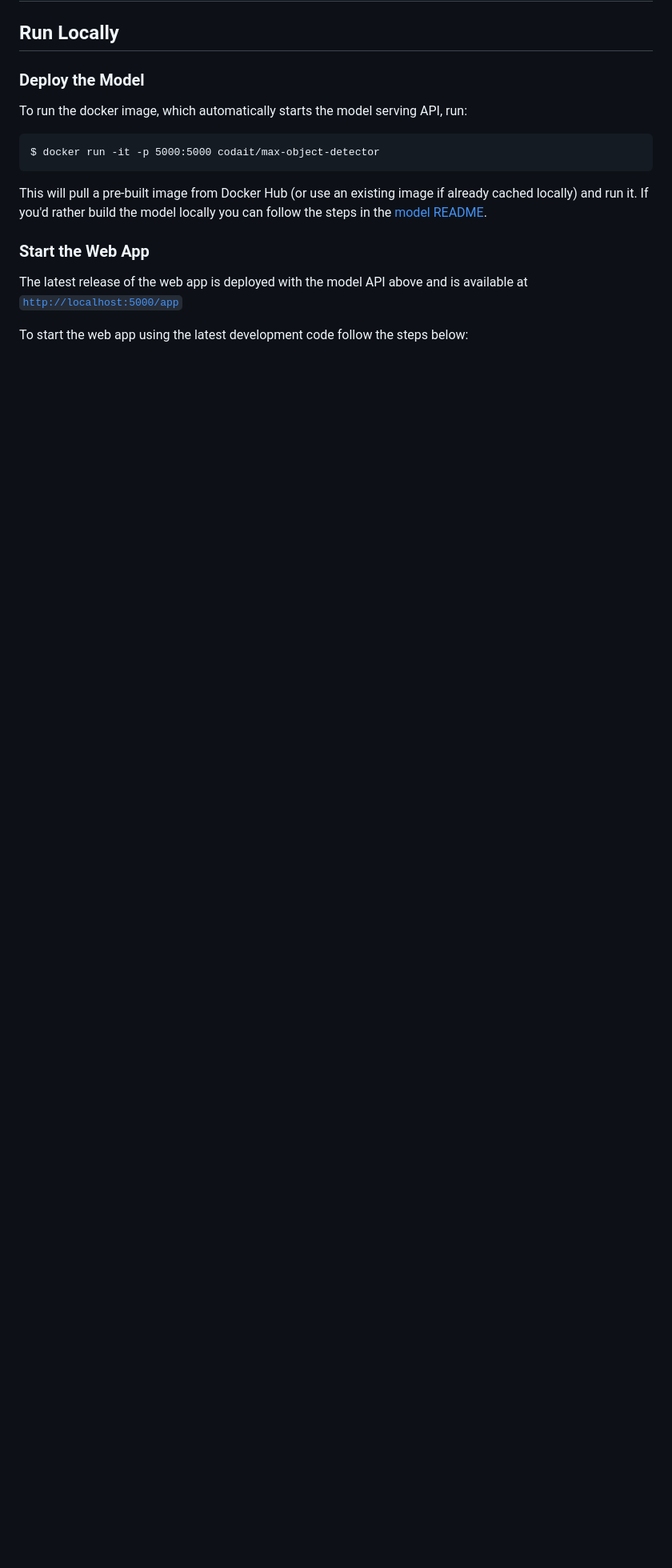
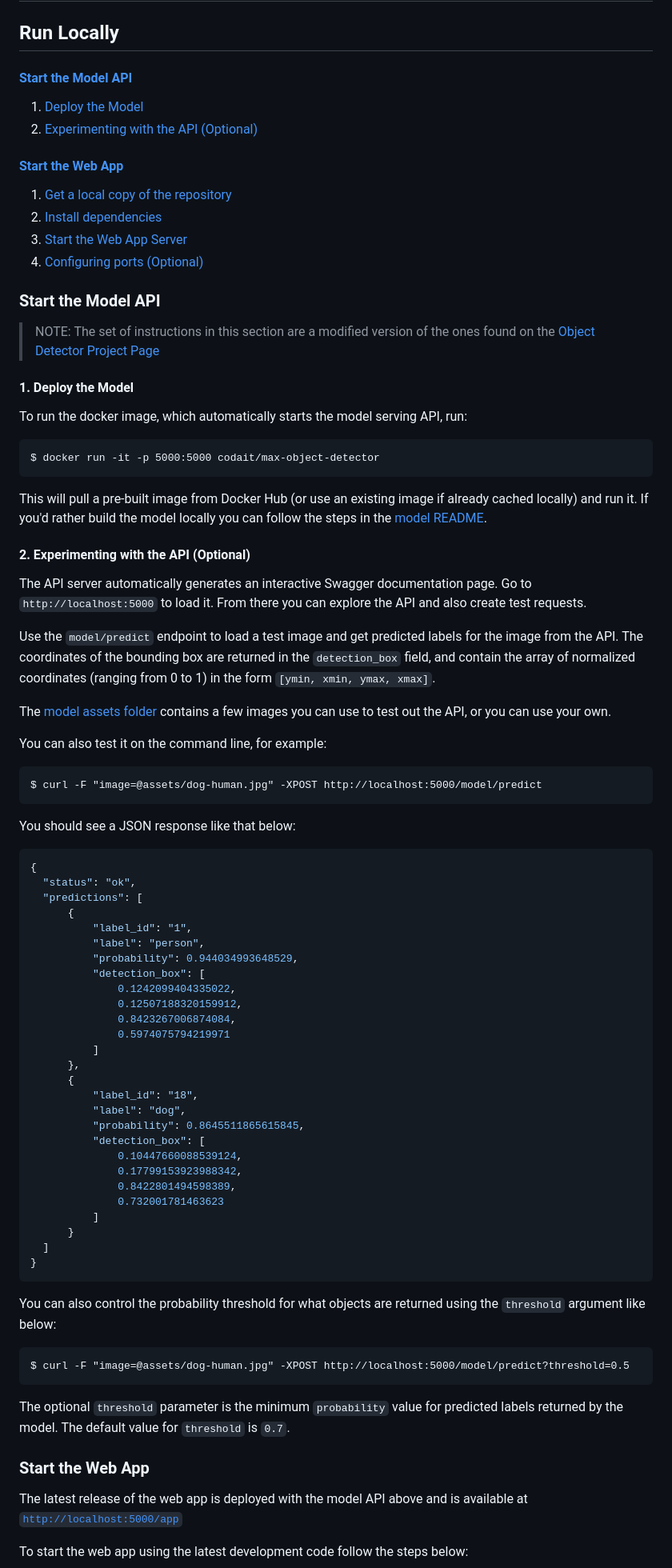
Before and after one commit to IBM/MAX-Object-Detector-Web-App, a Markdown page: README.md, the part around the change printed below. Shown: that part at 80% size. Drawn GitHub-style; blank space fills up the shorter version.

Commit message:
Added new setions to README
- Updated Title
- Added Code Pattern Goals
- Added Architecture Diagram and Flow
- Added Steps TOC
- Added Optional API Step

````diff
--- a/README.md
+++ b/README.md
@@ -18,7 +34,24 @@ free and open source deep learning models.
 
 ## Run Locally
 
-### Deploy the Model
+#### [Start the Model API](#start-the-model-api)
+
+1. [Deploy the Model](#1-deploy-the-model)
+2. [Experimenting with the API (Optional)](#2-experimenting-with-the-api-optional)
+
+#### [Start the Web App](#start-the-web-app)
+
+1. [Get a local copy of the repository](#1-get-a-local-copy-of-the-repository)
+2. [Install dependencies](#2-install-dependencies)
+3. [Start the Web App Server](#3-start-the-web-app-server)
+4. [Configuring ports (Optional)](#4-configuring-ports-optional)
+
+### Start the Model API
+
+> NOTE: The set of instructions in this section are a modified version of the ones found on the
+[Object Detector Project Page](https://github.com/IBM/MAX-Object-Detector)
+
+#### 1. Deploy the Model
 
 To run the docker image, which automatically starts the model serving API, run:
 
@@ -29,6 +62,65 @@ $ docker run -it -p 5000:5000 codait/max-object-detector
 This will pull a pre-built image from Docker Hub (or use an existing image if already cached locally) and run it.
 If you'd rather build the model locally you can follow the steps in the
 [model README](https://github.com/IBM/MAX-Object-Detector/#steps).
+
+#### 2. Experimenting with the API (Optional)
+
+The API server automatically generates an interactive Swagger documentation page.
+Go to `http://localhost:5000` to load it. From there you can explore the API and also create test requests.
+
+Use the `model/predict` endpoint to load a test image and get predicted labels for the image from the API.
+The coordinates of the bounding box are returned in the `detection_box` field, and contain the array of normalized
+coordinates (ranging from 0 to 1) in the form `[ymin, xmin, ymax, xmax]`.
+
+The [model assets folder](https://github.com/IBM/MAX-Object-Detector/tree/master/assets)
+contains a few images you can use to test out the API, or you can use your own.
+
+You can also test it on the command line, for example:
+
+```
+$ curl -F "image=@assets/dog-human.jpg" -XPOST http://localhost:5000/model/predict
+```
+
+You should see a JSON response like that below:
+
+```json
+{
+  "status": "ok",
+  "predictions": [
+      {
+          "label_id": "1",
+          "label": "person",
+          "probability": 0.944034993648529,
+          "detection_box": [
+              0.1242099404335022,
+              0.12507188320159912,
+              0.8423267006874084,
+              0.5974075794219971
+          ]
+      },
+      {
+          "label_id": "18",
+          "label": "dog",
+          "probability": 0.8645511865615845,
+          "detection_box": [
+              0.10447660088539124,
+              0.17799153923988342,
+              0.8422801494598389,
+              0.732001781463623
+          ]
+      }
+  ]
+}
+```
+
+You can also control the probability threshold for what objects are returned using the `threshold` argument like below:
+
+```
+$ curl -F "image=@assets/dog-human.jpg" -XPOST http://localhost:5000/model/predict?threshold=0.5
+```
+
+The optional `threshold` parameter is the minimum `probability` value for predicted labels returned by the model.
+The default value for `threshold` is `0.7`.
 
 ### Start the Web App
 
````
Also changed, not shown: other parts of README.md (+18 -2 lines), doc/source/images/architecture.png (added).
